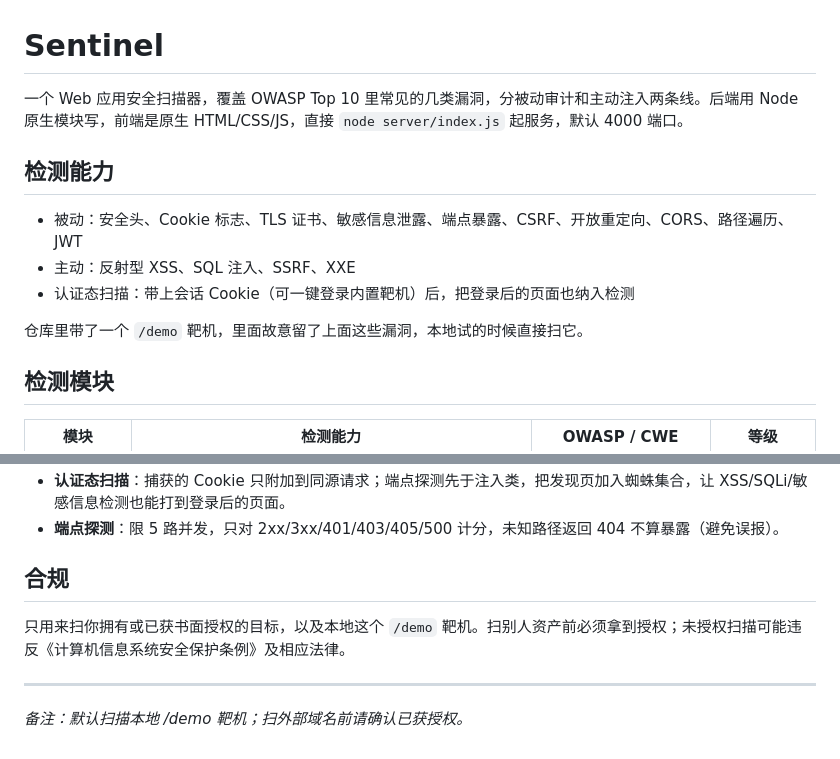
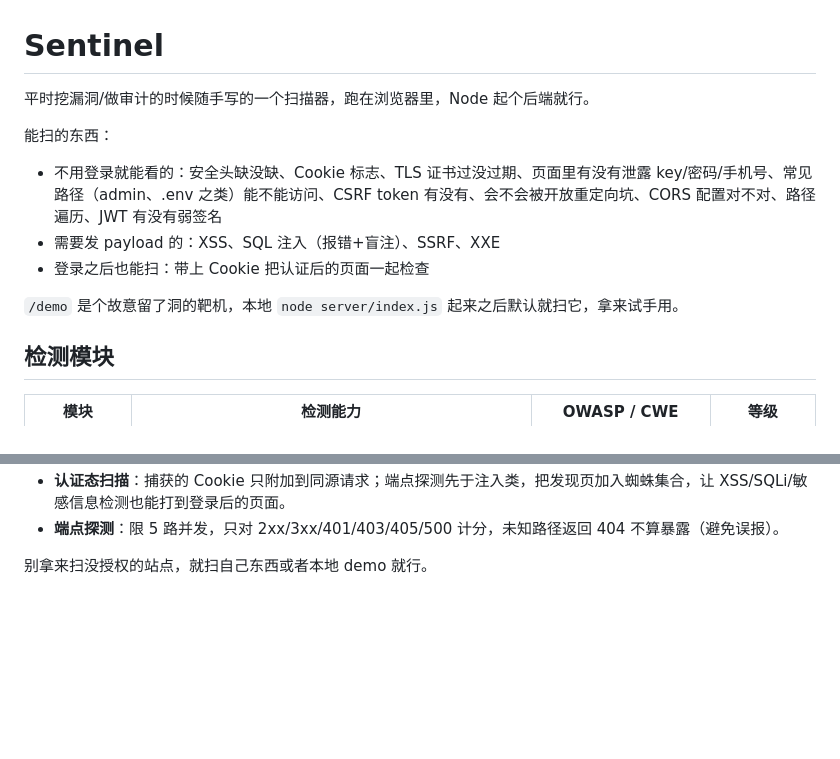
Before and after one commit to shihuilian/sentinel-scanner, a Markdown page: README.md, 2 parts joined by grey strips. GitHub-like rendering; blank space fills up the shorter version.

Commit message:
docs: rewrite readme tone

```diff
--- a/README.md
+++ b/README.md
@@ -1,14 +1,14 @@
 # Sentinel
 
-一个 Web 应用安全扫描器，覆盖 OWASP Top 10 里常见的几类漏洞，分被动审计和主动注入两条线。后端用 Node 原生模块写，前端是原生 HTML/CSS/JS，直接 `node server/index.js` 起服务，默认 4000 端口。
+平时挖漏洞/做审计的时候随手写的一个扫描器，跑在浏览器里，Node 起个后端就行。
 
-## 检测能力
+能扫的东西：
 
-- 被动：安全头、Cookie 标志、TLS 证书、敏感信息泄露、端点暴露、CSRF、开放重定向、CORS、路径遍历、JWT
-- 主动：反射型 XSS、SQL 注入、SSRF、XXE
-- 认证态扫描：带上会话 Cookie（可一键登录内置靶机）后，把登录后的页面也纳入检测
+- 不用登录就能看的：安全头缺没缺、Cookie 标志、TLS 证书过没过期、页面里有没有泄露 key/密码/手机号、常见路径（admin、.env 之类）能不能访问、CSRF token 有没有、会不会被开放重定向坑、CORS 配置对不对、路径遍历、JWT 有没有弱签名
+- 需要发 payload 的：XSS、SQL 注入（报错+盲注）、SSRF、XXE
+- 登录之后也能扫：带上 Cookie 把认证后的页面一起检查
 
-仓库里带了一个 `/demo` 靶机，里面故意留了上面这些漏洞，本地试的时候直接扫它。
+`/demo` 是个故意留了洞的靶机，本地 `node server/index.js` 起来之后默认就扫它，拿来试手用。
 
 ## 检测模块
 
@@ -87,10 +87,4 @@ REST API：
 - **认证态扫描**：捕获的 Cookie 只附加到同源请求；端点探测先于注入类，把发现页加入蜘蛛集合，让 XSS/SQLi/敏感信息检测也能打到登录后的页面。
 - **端点探测**：限 5 路并发，只对 2xx/3xx/401/403/405/500 计分，未知路径返回 404 不算暴露（避免误报）。
 
-## 合规
-
-只用来扫你拥有或已获书面授权的目标，以及本地这个 `/demo` 靶机。扫别人资产前必须拿到授权；未授权扫描可能违反《计算机信息系统安全保护条例》及相应法律。
-
----
-
-_备注：默认扫描本地 /demo 靶机；扫外部域名前请确认已获授权。_
+别拿来扫没授权的站点，就扫自己东西或者本地 demo 就行。
```
